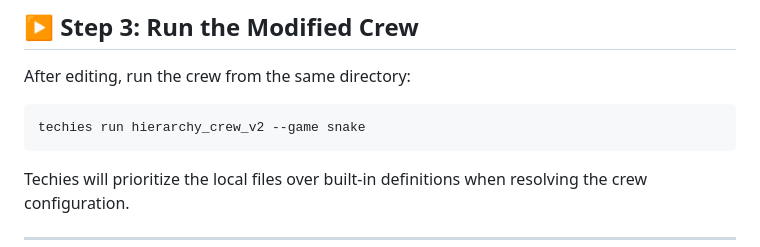
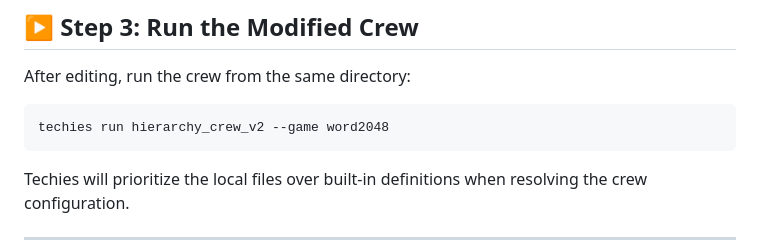
Before and after one commit to kd-research/Techies, a Markdown page: docs/Modifying-Existing-Crews.md, the part around the change. Drawn GitHub-style.

````diff
--- a/docs/Modifying-Existing-Crews.md
+++ b/docs/Modifying-Existing-Crews.md
@@ -47,7 +47,7 @@ You can now open and edit the dumped YAML files:
 After editing, run the crew from the same directory:
 
 ```bash
-techies run hierarchy_crew_v2 --game snake
+techies run hierarchy_crew_v2 --game word2048
 ```
 
 Techies will prioritize the local files over built-in definitions when resolving the crew configuration.
````
